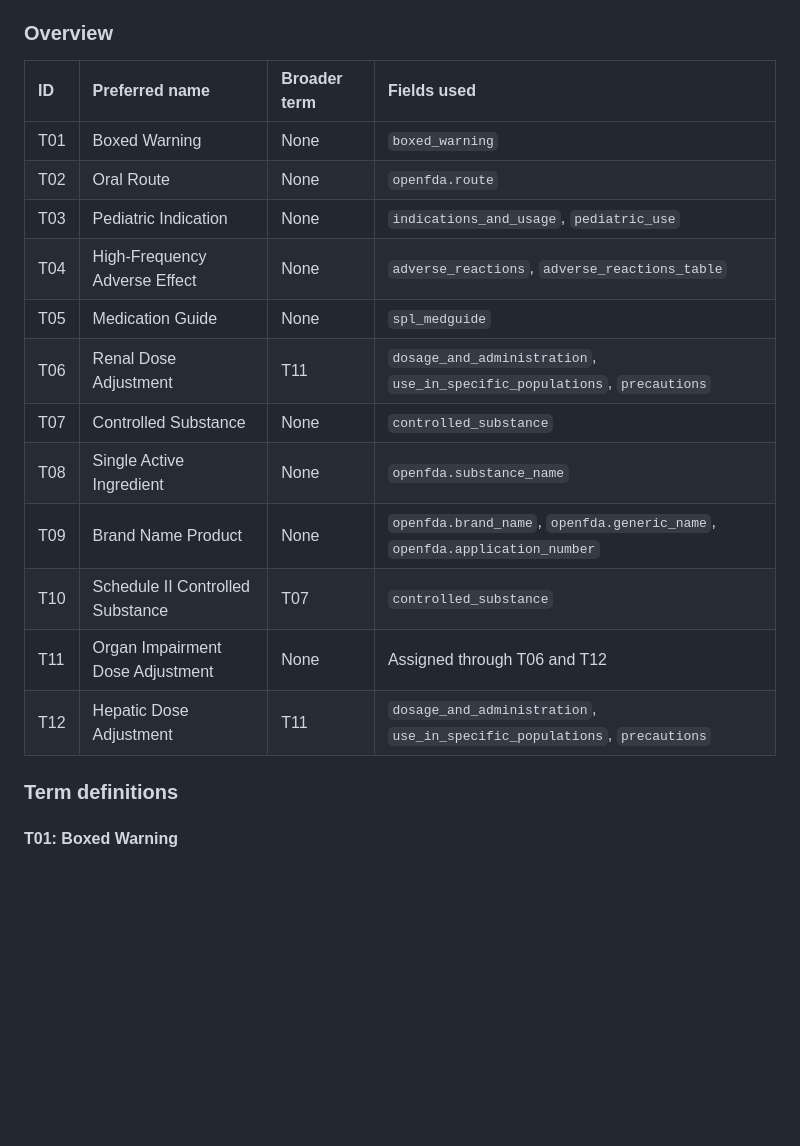
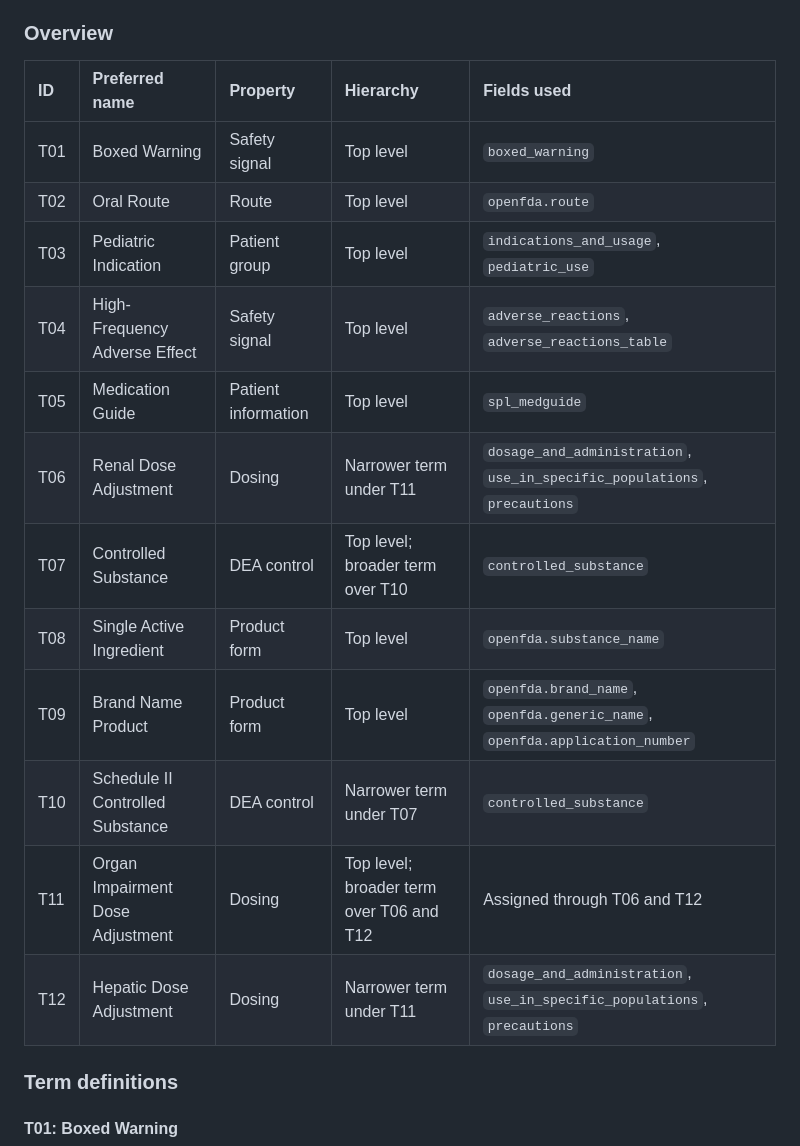
Before and after one commit to AidanColvin/AIDANCOLVIN_aidancol_INLS_509_Mini_Search_Engine_Project_Controlled_Vocab, a Markdown page: MiniVocab_Aidan_Colvin_aidancol.md, the part around the change. GitHub-like rendering; blank space fills up the shorter version.

Commit message:
Update table structure and add new columns

```diff
--- a/MiniVocab_Aidan_Colvin_aidancol.md
+++ b/MiniVocab_Aidan_Colvin_aidancol.md
@@ -19,20 +19,20 @@ Two rules apply to every term:
 
 ### Overview
 
-| ID | Preferred name | Broader term | Fields used |
-| :--- | :--- | :--- | :--- |
-| T01 | Boxed Warning | None | `boxed_warning` |
-| T02 | Oral Route | None | `openfda.route` |
-| T03 | Pediatric Indication | None | `indications_and_usage`, `pediatric_use` |
-| T04 | High-Frequency Adverse Effect | None | `adverse_reactions`, `adverse_reactions_table` |
-| T05 | Medication Guide | None | `spl_medguide` |
-| T06 | Renal Dose Adjustment | T11 | `dosage_and_administration`, `use_in_specific_populations`, `precautions` |
-| T07 | Controlled Substance | None | `controlled_substance` |
-| T08 | Single Active Ingredient | None | `openfda.substance_name` |
-| T09 | Brand Name Product | None | `openfda.brand_name`, `openfda.generic_name`, `openfda.application_number` |
-| T10 | Schedule II Controlled Substance | T07 | `controlled_substance` |
-| T11 | Organ Impairment Dose Adjustment | None | Assigned through T06 and T12 |
-| T12 | Hepatic Dose Adjustment | T11 | `dosage_and_administration`, `use_in_specific_populations`, `precautions` |
+| ID | Preferred name | Property | Hierarchy | Fields used |
+| :--- | :--- | :--- | :--- | :--- |
+| T01 | Boxed Warning | Safety signal | Top level | `boxed_warning` |
+| T02 | Oral Route | Route | Top level | `openfda.route` |
+| T03 | Pediatric Indication | Patient group | Top level | `indications_and_usage`, `pediatric_use` |
+| T04 | High-Frequency Adverse Effect | Safety signal | Top level | `adverse_reactions`, `adverse_reactions_table` |
+| T05 | Medication Guide | Patient information | Top level | `spl_medguide` |
+| T06 | Renal Dose Adjustment | Dosing | Narrower term under T11 | `dosage_and_administration`, `use_in_specific_populations`, `precautions` |
+| T07 | Controlled Substance | DEA control | Top level; broader term over T10 | `controlled_substance` |
+| T08 | Single Active Ingredient | Product form | Top level | `openfda.substance_name` |
+| T09 | Brand Name Product | Product form | Top level | `openfda.brand_name`, `openfda.generic_name`, `openfda.application_number` |
+| T10 | Schedule II Controlled Substance | DEA control | Narrower term under T07 | `controlled_substance` |
+| T11 | Organ Impairment Dose Adjustment | Dosing | Top level; broader term over T06 and T12 | Assigned through T06 and T12 |
+| T12 | Hepatic Dose Adjustment | Dosing | Narrower term under T11 | `dosage_and_administration`, `use_in_specific_populations`, `precautions` |
 
 ### Term definitions
 
```
